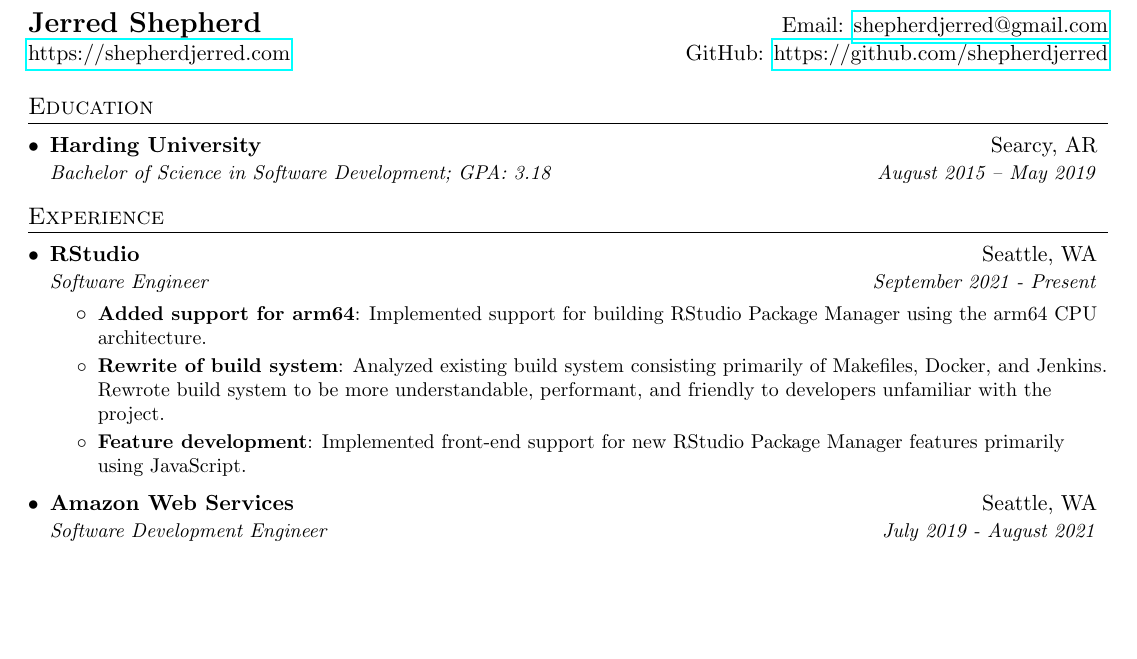
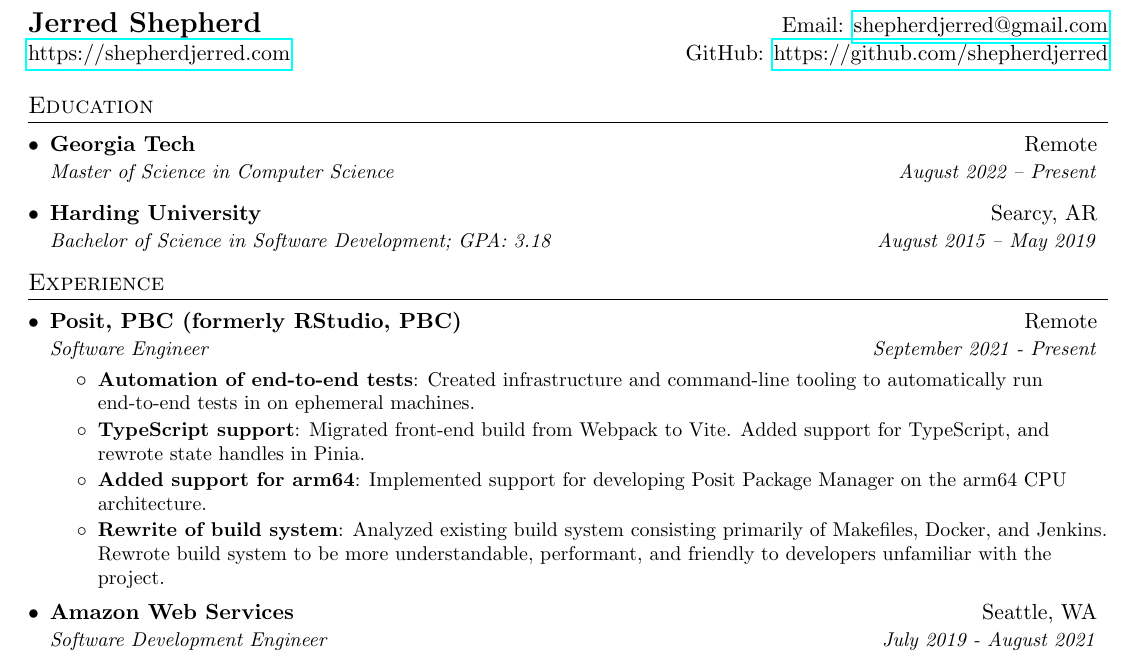
Before and after one commit to shepherdjerred/resume, a LaTeX CV (resume.tex): part of the page, cut so that both start at the same text, the shorter picture padded with empty space. Compiled offline with pdfLaTeX.

Commit message:
update for posit

```diff
--- a/resume.tex
+++ b/resume.tex
@@ -91,6 +91,9 @@
 \section{Education}
   \resumeSubHeadingListStart
     \resumeSubheading
+      {Georgia Tech}{Remote}
+      {Master of Science in Computer Science}{August 2022 -- Present}
+    \resumeSubheading
       {Harding University}{Searcy, AR}
       {Bachelor of Science in Software Development;  GPA: 3.18}{August 2015 -- May 2019}
   \resumeSubHeadingListEnd
@@ -101,12 +104,13 @@
   \resumeSubHeadingListStart
 
     \resumeSubheading
-      {RStudio}{Seattle, WA}
+      {Posit, PBC (formerly RStudio, PBC)}{Remote}
       {Software Engineer}{September 2021 - Present}
       \resumeItemListStart
-        \resumeItem{Added support for arm64}{Implemented support for building RStudio Package Manager using the arm64 CPU architecture.}
+        \resumeItem{Automation of end-to-end tests}{Created infrastructure and command-line tooling to automatically run end-to-end tests in on ephemeral machines.}
+        \resumeItem{TypeScript support}{Migrated front-end build from Webpack to Vite. Added support for TypeScript, and rewrote state handles in Pinia.}
+        \resumeItem{Added support for arm64}{Implemented support for developing Posit Package Manager on the arm64 CPU architecture.}
         \resumeItem{Rewrite of build system}{Analyzed existing build system consisting primarily of Makefiles, Docker, and Jenkins. Rewrote build system to be more understandable, performant, and friendly to developers unfamiliar with the project.}
-        \resumeItem{Feature development}{Implemented front-end support for new RStudio Package Manager features primarily using JavaScript.}
       \resumeItemListEnd
 
     \resumeSubheading
```
